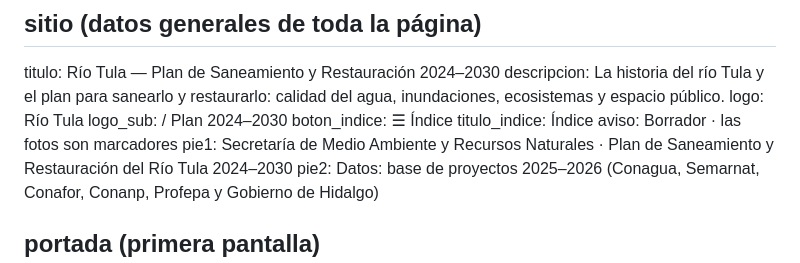
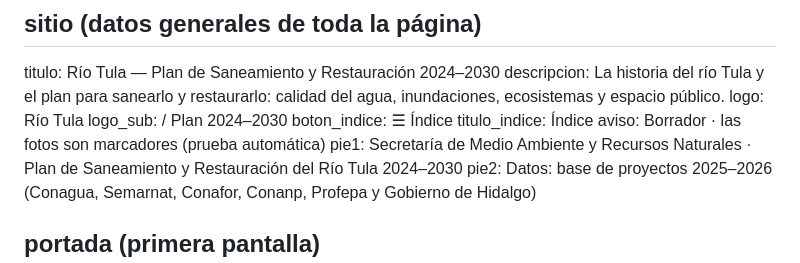
Before and after one commit to Andymsan/rio-tula, a Markdown page: TEXTOS.md, the part around the change. GitHub-like rendering.

Commit message:
Prueba: cambio de texto en TEXTOS.md para verificar la reconstrucción automática

```diff
--- a/TEXTOS.md
+++ b/TEXTOS.md
@@ -40,7 +40,7 @@ logo: Río Tula
 logo_sub: / Plan 2024–2030
 boton_indice: ☰ Índice
 titulo_indice: Índice
-aviso: Borrador · las fotos son marcadores
+aviso: Borrador · las fotos son marcadores (prueba automática)
 pie1: Secretaría de Medio Ambiente y Recursos Naturales · Plan de Saneamiento y Restauración del Río Tula 2024–2030
 pie2: Datos: base de proyectos 2025–2026 (Conagua, Semarnat, Conafor, Conanp, Profepa y Gobierno de Hidalgo)
 
```
